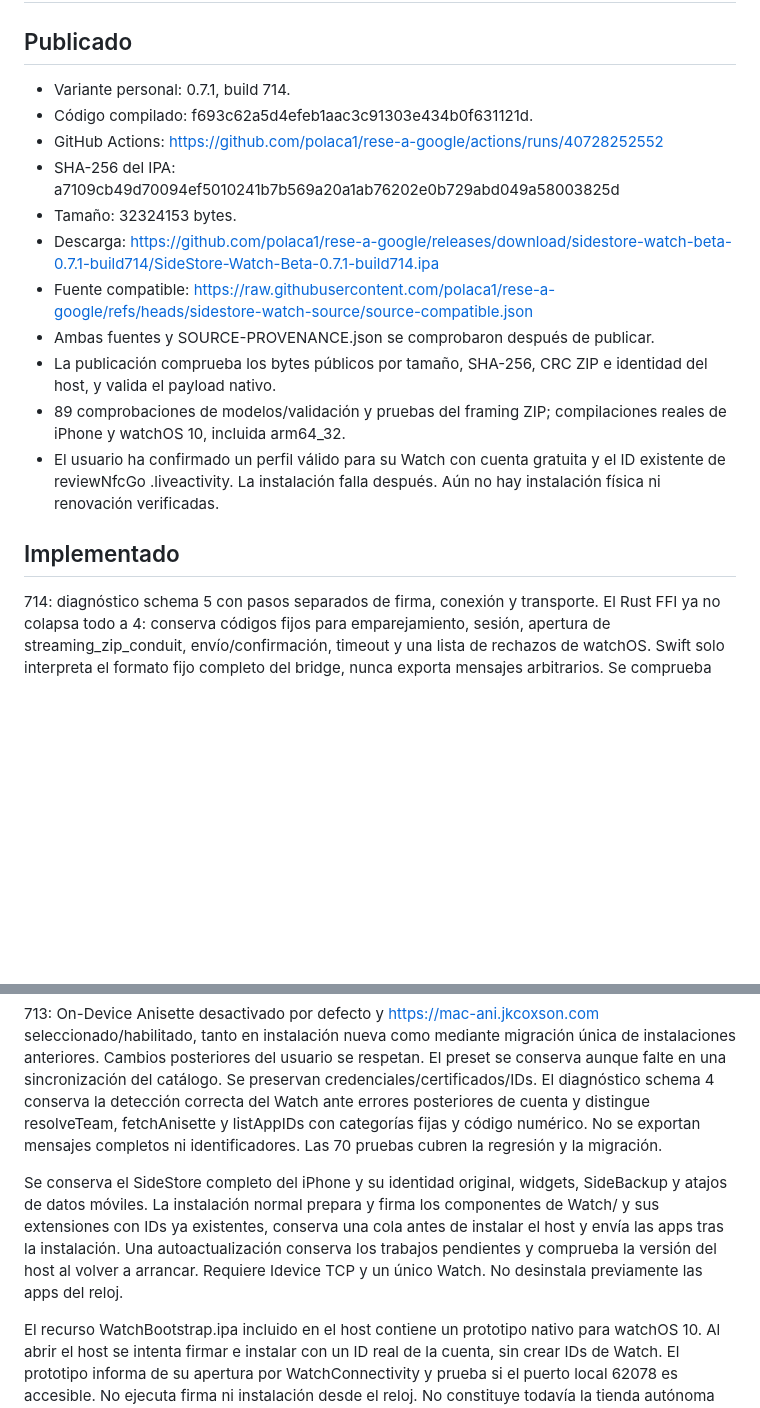
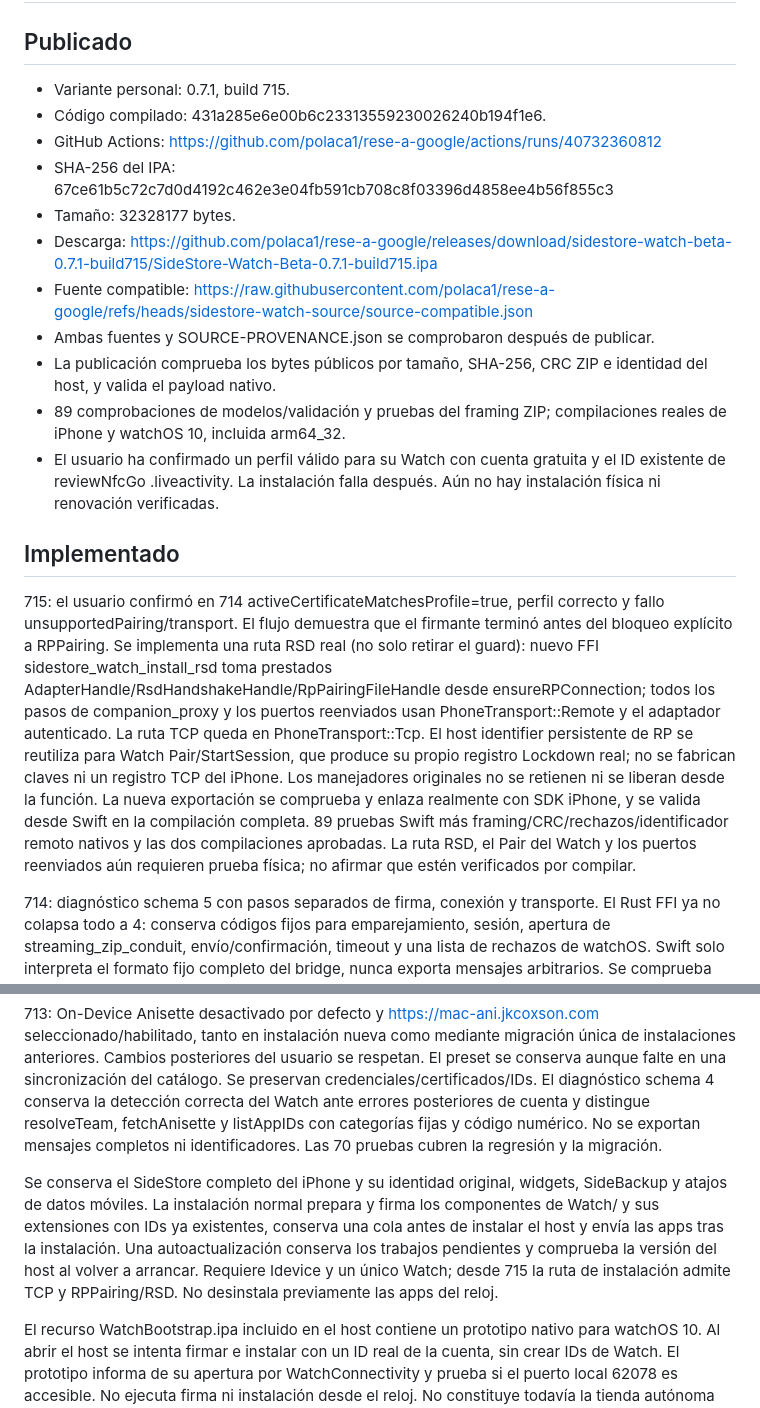
Before and after one commit to polaca1/rese-a-google, a Markdown page: watch-beta/STATUS.md, 2 parts joined by grey strips. Rendered like a GitHub page; blank space fills up the shorter version.

Commit message:
Record verified 715 RSD build and actual unsupported-pairing diagnosis from 714 [skip ci]

```diff
--- a/watch-beta/STATUS.md
+++ b/watch-beta/STATUS.md
@@ -2,12 +2,12 @@
 
 ## Publicado
 
-- Variante personal: 0.7.1, build 714.
-- Código compilado: f693c62a5d4efeb1aac3c91303e434b0f631121d.
-- GitHub Actions: https://github.com/polaca1/rese-a-google/actions/runs/40728252552
-- SHA-256 del IPA: a7109cb49d70094ef5010241b7b569a20a1ab76202e0b729abd049a58003825d
-- Tamaño: 32324153 bytes.
-- Descarga: https://github.com/polaca1/rese-a-google/releases/download/sidestore-watch-beta-0.7.1-build714/SideStore-Watch-Beta-0.7.1-build714.ipa
+- Variante personal: 0.7.1, build 715.
+- Código compilado: 431a285e6e00b6c23313559230026240b194f1e6.
+- GitHub Actions: https://github.com/polaca1/rese-a-google/actions/runs/40732360812
+- SHA-256 del IPA: 67ce61b5c72c7d0d4192c462e3e04fb591cb708c8f03396d4858ee4b56f855c3
+- Tamaño: 32328177 bytes.
+- Descarga: https://github.com/polaca1/rese-a-google/releases/download/sidestore-watch-beta-0.7.1-build715/SideStore-Watch-Beta-0.7.1-build715.ipa
 - Fuente compatible: https://raw.githubusercontent.com/polaca1/rese-a-google/refs/heads/sidestore-watch-source/source-compatible.json
 - Ambas fuentes y SOURCE-PROVENANCE.json se comprobaron después de publicar.
 - La publicación comprueba los bytes públicos por tamaño, SHA-256, CRC ZIP e identidad del host, y valida el payload nativo.
@@ -16,11 +16,13 @@
 
 ## Implementado
 
+715: el usuario confirmó en 714 activeCertificateMatchesProfile=true, perfil correcto y fallo unsupportedPairing/transport. El flujo demuestra que el firmante terminó antes del bloqueo explícito a RPPairing. Se implementa una ruta RSD real (no solo retirar el guard): nuevo FFI sidestore_watch_install_rsd toma prestados AdapterHandle/RsdHandshakeHandle/RpPairingFileHandle desde ensureRPConnection; todos los pasos de companion_proxy y los puertos reenviados usan PhoneTransport::Remote y el adaptador autenticado. La ruta TCP queda en PhoneTransport::Tcp. El host identifier persistente de RP se reutiliza para Watch Pair/StartSession, que produce su propio registro Lockdown real; no se fabrican claves ni un registro TCP del iPhone. Los manejadores originales no se retienen ni se liberan desde la función. La nueva exportación se comprueba y enlaza realmente con SDK iPhone, y se valida desde Swift en la compilación completa. 89 pruebas Swift más framing/CRC/rechazos/identificador remoto nativos y las dos compilaciones aprobadas. La ruta RSD, el Pair del Watch y los puertos reenviados aún requieren prueba física; no afirmar que estén verificados por compilar.
+
 714: diagnóstico schema 5 con pasos separados de firma, conexión y transporte. El Rust FFI ya no colapsa todo a 4: conserva códigos fijos para emparejamiento, sesión, apertura de streaming_zip_conduit, envío/confirmación, timeout y una lista de rechazos de watchOS. Swift solo interpreta el formato fijo completo del bridge, nunca exporta mensajes arbitrarios. Se comprueba por DER que el certificado activo está incluido en el perfil; no se crean/revocan certificados. Se bloquean solapamientos entre cola automática y pantalla/operación manual. El bootstrap de SideStore elige únicamente un hijo existente de su ID (.watch/.SideBackup/.AltWidget), no el ID manual de reviewNfcGo. La apertura del bootstrap no sobrescribe el resultado de una app importada. 89 pruebas y verificación de framing/CRC/categorías nativas; compilaciones reales y publicación verificadas.
 
 713: On-Device Anisette desactivado por defecto y https://mac-ani.jkcoxson.com seleccionado/habilitado, tanto en instalación nueva como mediante migración única de instalaciones anteriores. Cambios posteriores del usuario se respetan. El preset se conserva aunque falte en una sincronización del catálogo. Se preservan credenciales/certificados/IDs. El diagnóstico schema 4 conserva la detección correcta del Watch ante errores posteriores de cuenta y distingue resolveTeam, fetchAnisette y listAppIDs con categorías fijas y código numérico. No se exportan mensajes completos ni identificadores. Las 70 pruebas cubren la regresión y la migración.
 
-Se conserva el SideStore completo del iPhone y su identidad original, widgets, SideBackup y atajos de datos móviles. La instalación normal prepara y firma los componentes de Watch/ y sus extensiones con IDs ya existentes, conserva una cola antes de instalar el host y envía las apps tras la instalación. Una autoactualización conserva los trabajos pendientes y comprueba la versión del host al volver a arrancar. Requiere Idevice TCP y un único Watch. No desinstala previamente las apps del reloj.
+Se conserva el SideStore completo del iPhone y su identidad original, widgets, SideBackup y atajos de datos móviles. La instalación normal prepara y firma los componentes de Watch/ y sus extensiones con IDs ya existentes, conserva una cola antes de instalar el host y envía las apps tras la instalación. Una autoactualización conserva los trabajos pendientes y comprueba la versión del host al volver a arrancar. Requiere Idevice y un único Watch; desde 715 la ruta de instalación admite TCP y RPPairing/RSD. No desinstala previamente las apps del reloj.
 
 El recurso WatchBootstrap.ipa incluido en el host contiene un prototipo nativo para watchOS 10. Al abrir el host se intenta firmar e instalar con un ID real de la cuenta, sin crear IDs de Watch. El prototipo informa de su apertura por WatchConnectivity y prueba si el puerto local 62078 es accesible. No ejecuta firma ni instalación desde el reloj. No constituye todavía la tienda autónoma solicitada.
 
```
